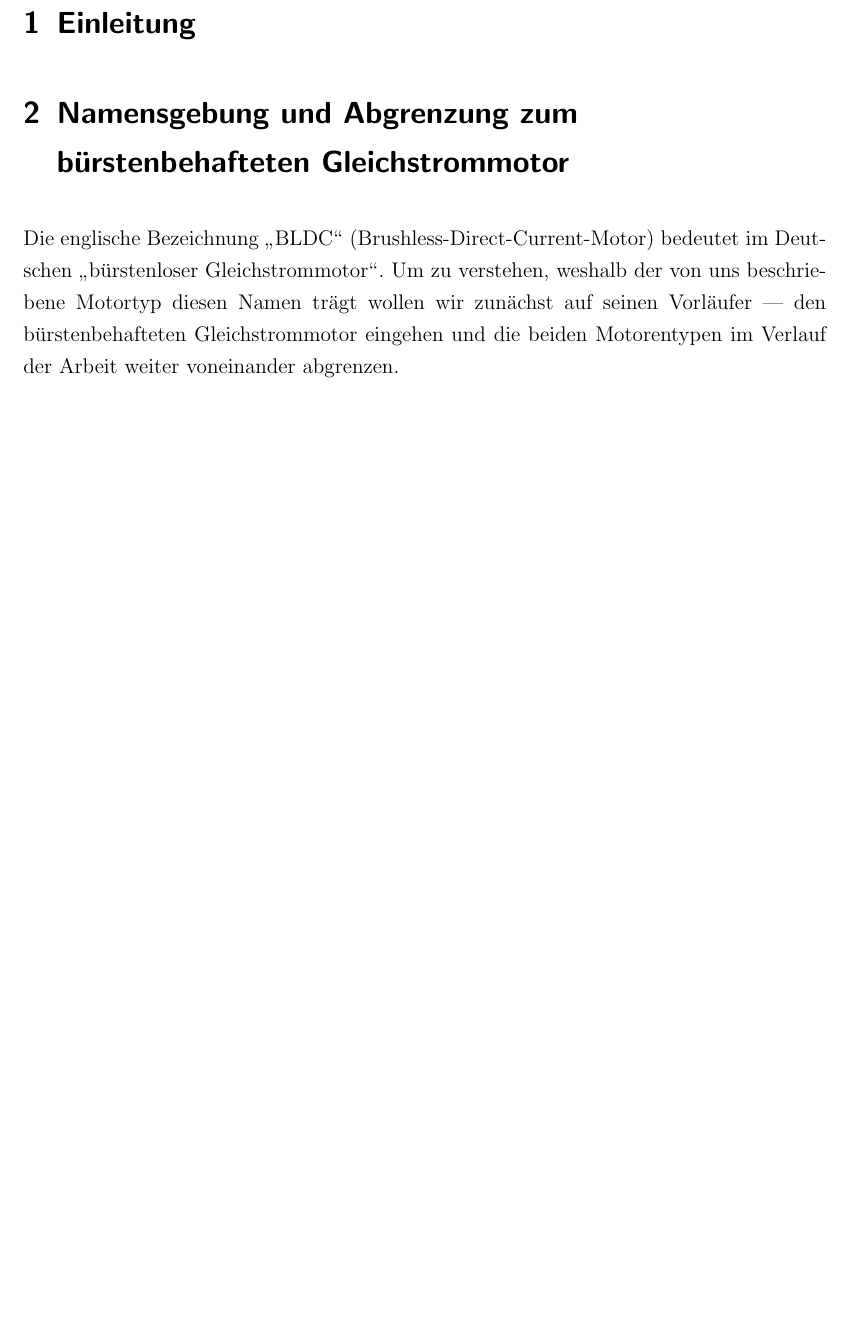
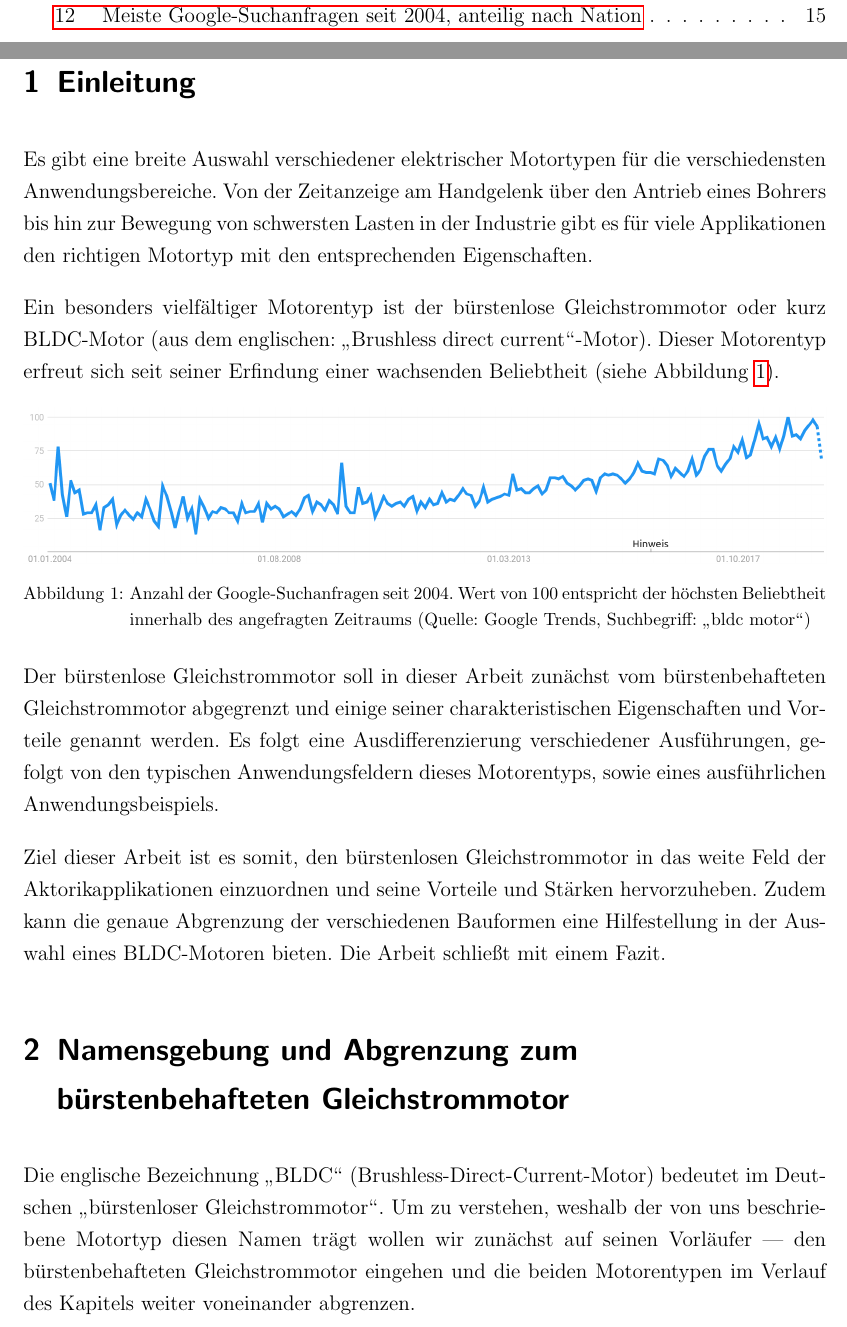
Before and after one commit to tim-hilt/BLDC, a LaTeX document (BLDC.tex, which reads Einleitung.tex, Namensgebung.tex): part of page 5 of 17 before the commit and two parts of pages 4 and 5 of 18 after it, the two joined at a grey line, cut at the place of the change, the shorter picture padded with empty space. Compiled offline with pdfLaTeX.

Commit message:
Added google statistics, finished intro and outro

```diff
--- a/Einleitung.tex
+++ b/Einleitung.tex
@@ -1,4 +1,19 @@
 \section{Einleitung}
+
+Es gibt eine breite Auswahl verschiedener elektrischer Motortypen für die verschiedensten Anwendungsbereiche. Von der Zeitanzeige am Handgelenk über den Antrieb eines Bohrers bis hin zur Bewegung von schwersten Lasten in der Industrie gibt es für viele Applikationen den richtigen Motortyp mit den entsprechenden Eigenschaften.
+
+Ein besonders vielfältiger Motorentyp ist der bürstenlose Gleichstrommotor oder kurz BLDC-Motor (aus dem englischen: \glqq{}Brushless direct current\grqq{}-Motor). Dieser Motorentyp erfreut sich seit seiner Erfindung einer wachsenden Beliebtheit (siehe Abbildung~\ref{fig:Statistik}).
+
+\begin{figure}[h]
+  \centering
+  \includegraphics[width=\textwidth]{GoogleTrends_Statistik}
+  \caption[Anzahl Google-Suchanfragen]{Anzahl der Google-Suchanfragen seit 2004. Wert von 100 entspricht der höchsten Beliebtheit innerhalb des angefragten Zeitraums (Quelle: Google Trends, Suchbegriff: \glqq{}bldc motor\grqq{})}
+  \label{fig:Statistik}
+\end{figure}
+
+Der bürstenlose Gleichstrommotor soll in dieser Arbeit zunächst vom bürstenbehafteten Gleichstrommotor abgegrenzt und einige seiner charakteristischen Eigenschaften und Vorteile genannt werden. Es folgt eine Ausdifferenzierung verschiedener Ausführungen, gefolgt von den typischen Anwendungsfeldern dieses Motorentyps, sowie eines ausführlichen Anwendungsbeispiels.
+
+Ziel dieser Arbeit ist es somit, den bürstenlosen Gleichstrommotor in das weite Feld der Aktorikapplikationen einzuordnen und seine Vorteile und Stärken hervorzuheben. Zudem kann die genaue Abgrenzung der verschiedenen Bauformen eine Hilfestellung in der Auswahl eines BLDC-Motoren bieten. Die Arbeit schließt mit einem Fazit.
 
 %%% Local Variables:
 %%% mode: latex
--- a/Namensgebung.tex
+++ b/Namensgebung.tex
@@ -1,6 +1,6 @@
 \section{Namensgebung und Abgrenzung zum bürstenbehafteten Gleichstrommotor}
 
-Die englische Bezeichnung \glqq{}BLDC\grqq{} (Brushless-Direct-Current-Motor) bedeutet im Deutschen \glqq{}bürstenloser Gleichstrommotor\grqq{}. Um zu verstehen, weshalb der von uns beschriebene Motortyp diesen Namen trägt wollen wir zunächst auf seinen Vorläufer --- den bürstenbehafteten Gleichstrommotor eingehen und die beiden Motorentypen im Verlauf der Arbeit weiter voneinander abgrenzen.
+Die englische Bezeichnung \glqq{}BLDC\grqq{} (Brushless-Direct-Current-Motor) bedeutet im Deutschen \glqq{}bürstenloser Gleichstrommotor\grqq{}. Um zu verstehen, weshalb der von uns beschriebene Motortyp diesen Namen trägt wollen wir zunächst auf seinen Vorläufer --- den bürstenbehafteten Gleichstrommotor eingehen und die beiden Motorentypen im Verlauf des Kapitels weiter voneinander abgrenzen.
 
 Bürstenbehaftete Gleichstrommotoren werden auch als \emph{mechanisch kommutierte Gleichstrommotoren} bezeichnet. Diese \glqq{}werden als permanenterregte Nebenschlussmotoren ausgelegt. Sie zeichnen sich durch einen linearen Strom–Drehmoment Verlauf aus, der von der Winkellage des Rotors nahezu unabhängig ist\grqq{} \parencite[S. 51]{Probst2011}. Hier werden mehrere Eigenschaften dieses Motortyps deutlich. Der bürstenbehaftete Gleichstrommotor ist mechanisch kommutiert. Das bedeutet, dass durch Kontaktierung zweier leitender Materialien Strom durch die Motorwicklungen fließen und der Motor sich so drehen kann.
 
```
Also changed, not shown: Fazit.tex (+10 -1 lines), TypischeAnwendungen.tex (+5 -5 lines), BLDC.pdf, Grafiken/GoogleTrends_Map.png (added), Grafiken/GoogleTrends_Statistik.png (added).
